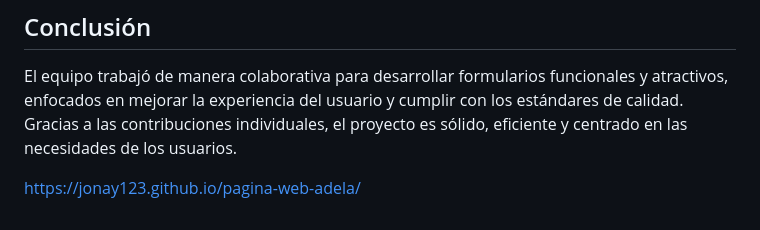
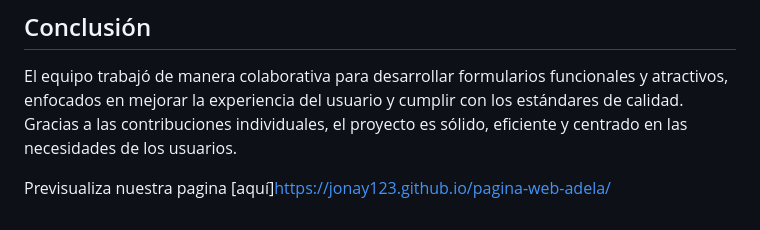
Before and after one commit to jonay123/pagina-web-adela, a Markdown page: README.md, the part around the change. GitHub-like rendering.

```diff
--- a/README.md
+++ b/README.md
@@ -101,4 +101,4 @@ El equipo trabajó de manera colaborativa para desarrollar formularios funcional
 
 
 
- https://jonay123.github.io/pagina-web-adela/
+Previsualiza nuestra pagina  [aquí]https://jonay123.github.io/pagina-web-adela/
```
